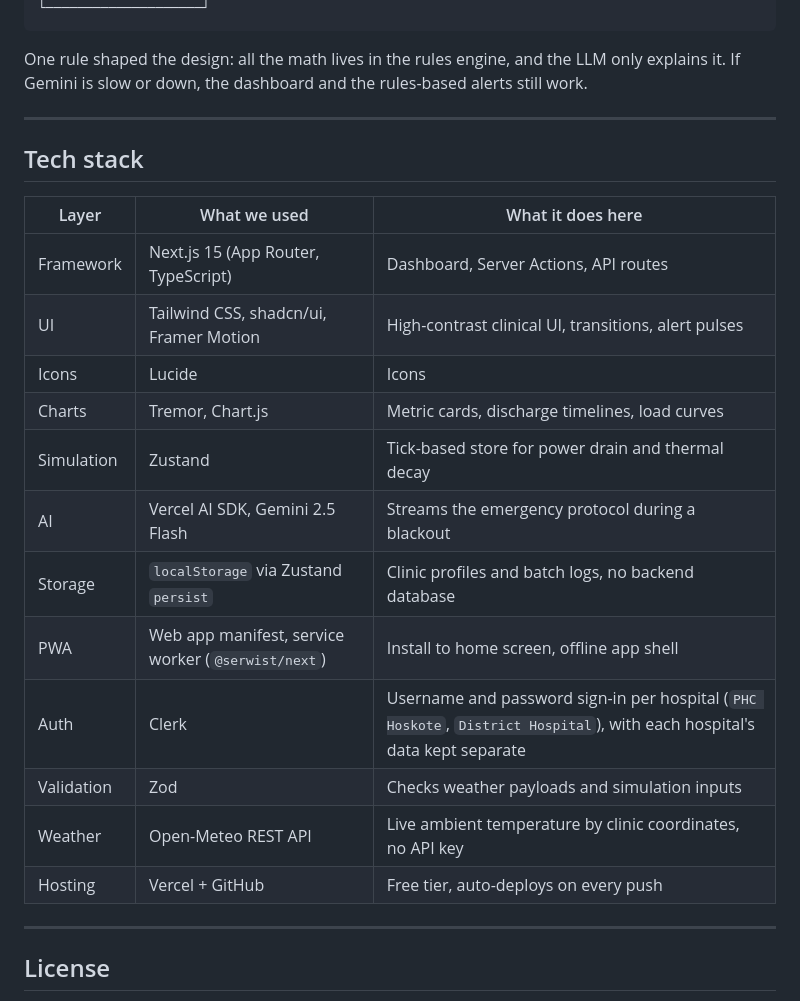
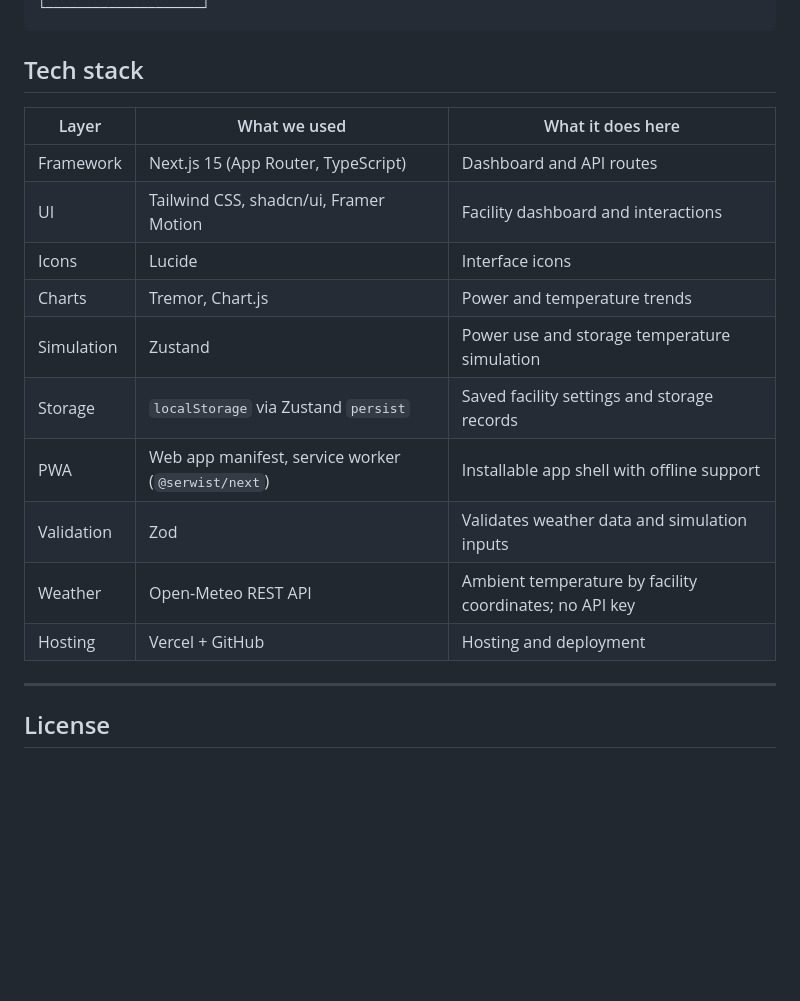
Before and after one commit to vihanlikescode/SURGE, a Markdown page: README.md, the part around one of its changes. Rendered like a GitHub page; blank space fills up the shorter version.

````diff
--- a/README.md
+++ b/README.md
@@ -132,26 +80,20 @@ The rules engine does the math. Gemini only does the wording. It never gets to m
 └────────────────────┘
 ```
-
-One rule shaped the design: all the math lives in the rules engine, and the LLM only explains it. If Gemini is slow or down, the dashboard and the rules-based alerts still work.
-
----
 
 ## Tech stack
 
 | Layer | What we used | What it does here |
 |---|---|---|
-| Framework | Next.js 15 (App Router, TypeScript) | Dashboard, Server Actions, API routes |
-| UI | Tailwind CSS, shadcn/ui, Framer Motion | High-contrast clinical UI, transitions, alert pulses |
-| Icons | Lucide | Icons |
-| Charts | Tremor, Chart.js | Metric cards, discharge timelines, load curves |
-| Simulation | Zustand | Tick-based store for power drain and thermal decay |
-| AI | Vercel AI SDK, Gemini 2.5 Flash | Streams the emergency protocol during a blackout |
-| Storage | `localStorage` via Zustand `persist` | Clinic profiles and batch logs, no backend database |
-| PWA | Web app manifest, service worker (`@serwist/next`) | Install to home screen, offline app shell |
-| Auth | Clerk | Username and password sign-in per hospital (`PHC Hoskote`, `District Hospital`), with each hospital's data kept separate |
-| Validation | Zod | Checks weather payloads and simulation inputs |
-| Weather | Open-Meteo REST API | Live ambient temperature by clinic coordinates, no API key |
-| Hosting | Vercel + GitHub | Free tier, auto-deploys on every push |
+| Framework | Next.js 15 (App Router, TypeScript) | Dashboard and API routes |
+| UI | Tailwind CSS, shadcn/ui, Framer Motion | Facility dashboard and interactions |
+| Icons | Lucide | Interface icons |
+| Charts | Tremor, Chart.js | Power and temperature trends |
+| Simulation | Zustand | Power use and storage temperature simulation |
+| Storage | `localStorage` via Zustand `persist` | Saved facility settings and storage records |
+| PWA | Web app manifest, service worker (`@serwist/next`) | Installable app shell with offline support |
+| Validation | Zod | Validates weather data and simulation inputs |
+| Weather | Open-Meteo REST API | Ambient temperature by facility coordinates; no API key |
+| Hosting | Vercel + GitHub | Hosting and deployment |
 
 ---
 
````
Also changed, not shown: other parts of README.md (+31 -89 lines).
